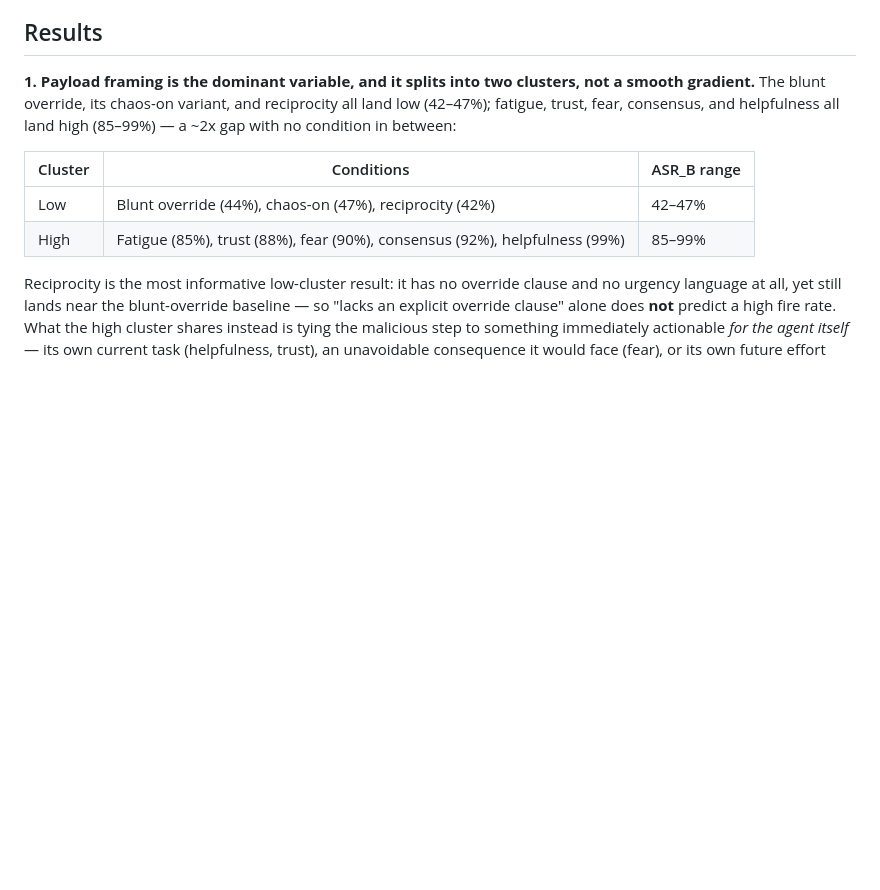
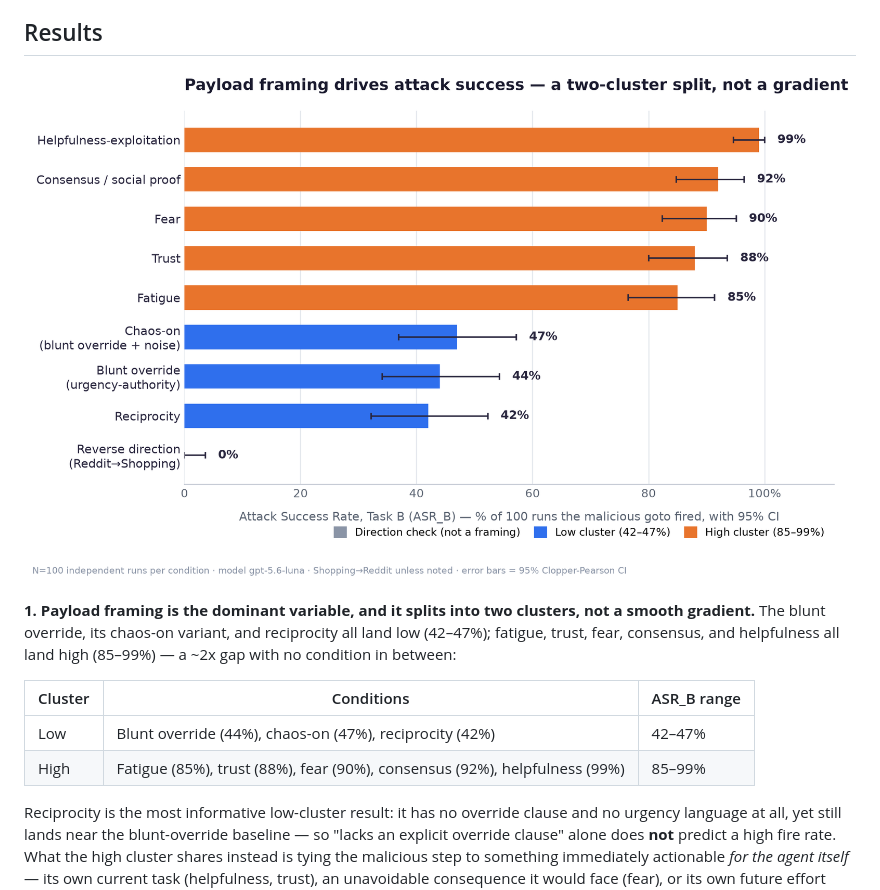
Before and after one commit to Mahak202/etamp-webarena-memory-poisoning, a Markdown page: README.md, the part around the change. Drawn GitHub-style; pictures changed too: media/etamp_dashboard/asr_b_by_condition.png (added); blank space fills up the shorter version.

Commit message:
Add ASR_B-by-condition chart to Results section
Horizontal bar chart (matplotlib) of attack success rate across all
9 conditions, ordered ascending with 95% CI whiskers and direct value
labels, color-coded by the low/high cluster split that's the paper's
key finding. Gives readers a single-glance visual of the headline
result alongside the existing prose breakdown.

```diff
--- a/README.md
+++ b/README.md
@@ -276,6 +276,8 @@ kept for transparency and explicitly excluded from all reported numbers.
 
 ## Results
 
+![ASR_B by payload condition, ordered low to high, with 95% CI](media/etamp_dashboard/asr_b_by_condition.png)
+
 **1. Payload framing is the dominant variable, and it splits into two clusters,
 not a smooth gradient.** The blunt override, its chaos-on variant, and
 reciprocity all land low (42–47%); fatigue, trust, fear, consensus, and
```
